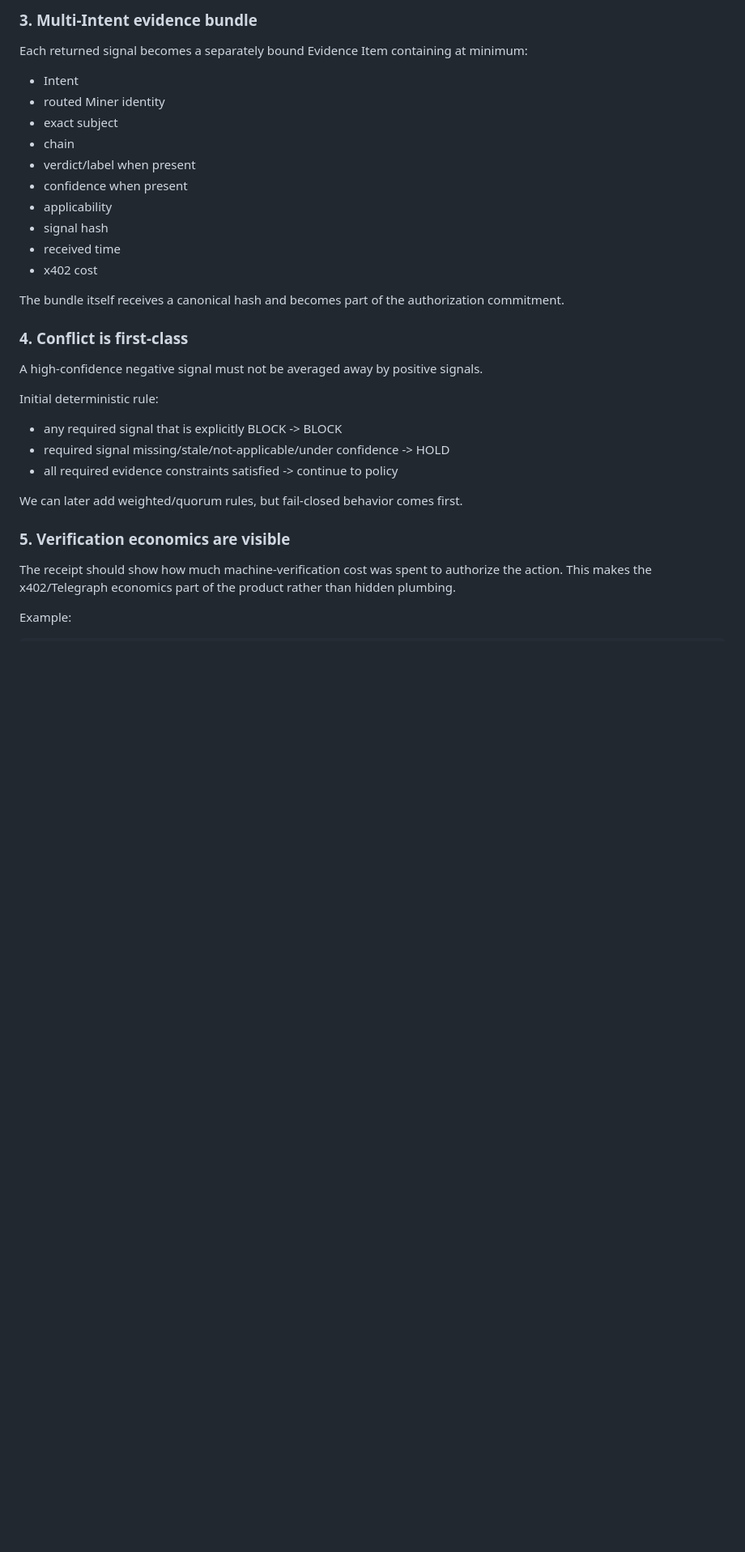
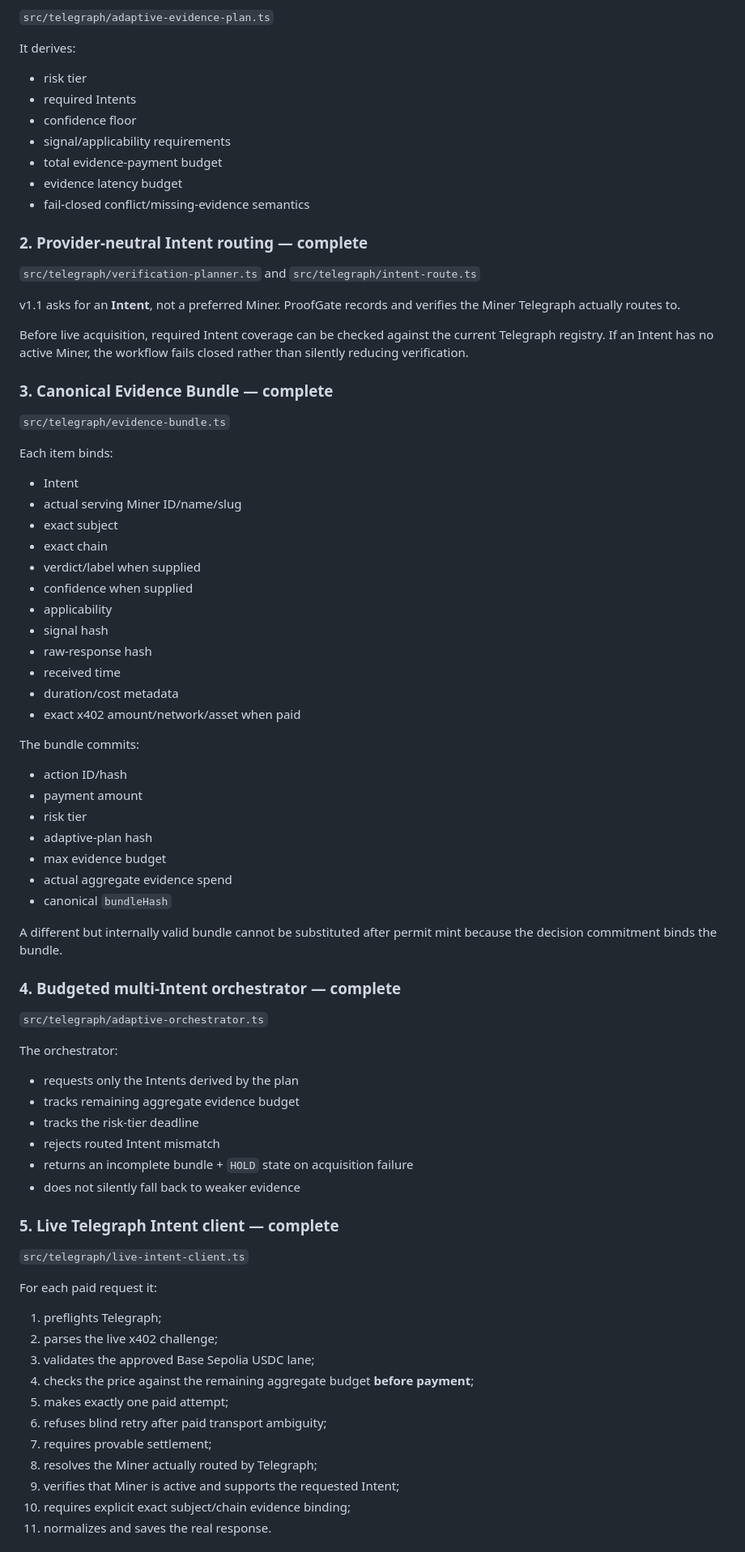
Before and after one commit to emmy16-glitch/auctorail, a Markdown page: docs/V1_1_COMPETITIVE_PLAN.md, the part around one of its changes. Shown at 81% size. Drawn GitHub-style; blank space fills up the shorter version.

Commit message:
docs: lock v1.1 adaptive implementation status

```diff
--- a/docs/V1_1_COMPETITIVE_PLAN.md
+++ b/docs/V1_1_COMPETITIVE_PLAN.md
@@ -62,32 +70,83 @@ v1.0 intentionally pinned the Refut on-chain-risk profile for the flagship polic
 
-### 3. Multi-Intent evidence bundle
-Each returned signal becomes a separately bound Evidence Item containing at minimum:
+`src/telegraph/adaptive-evidence-plan.ts`
+
+It derives:
+
+- risk tier
+- required Intents
+- confidence floor
+- signal/applicability requirements
+- total evidence-payment budget
+- evidence latency budget
+- fail-closed conflict/missing-evidence semantics
+
+### 2. Provider-neutral Intent routing — complete
+
+`src/telegraph/verification-planner.ts` and `src/telegraph/intent-route.ts`
+
+v1.1 asks for an **Intent**, not a preferred Miner. ProofGate records and verifies the Miner Telegraph actually routes to.
+
+Before live acquisition, required Intent coverage can be checked against the current Telegraph registry. If an Intent has no active Miner, the workflow fails closed rather than silently reducing verification.
+
+### 3. Canonical Evidence Bundle — complete
+
+`src/telegraph/evidence-bundle.ts`
+
+Each item binds:
 
 - Intent
-- routed Miner identity
+- actual serving Miner ID/name/slug
 - exact subject
-- chain
-- verdict/label when present
-- confidence when present
+- exact chain
+- verdict/label when supplied
+- confidence when supplied
 - applicability
 - signal hash
+- raw-response hash
 - received time
-- x402 cost
+- duration/cost metadata
+- exact x402 amount/network/asset when paid
 
-The bundle itself receives a canonical hash and becomes part of the authorization commitment.
+The bundle commits:
 
-### 4. Conflict is first-class
-A high-confidence negative signal must not be averaged away by positive signals.
+- action ID/hash
+- payment amount
+- risk tier
+- adaptive-plan hash
+- max evidence budget
+- actual aggregate evidence spend
+- canonical `bundleHash`
 
-Initial deterministic rule:
+A different but internally valid bundle cannot be substituted after permit mint because the decision commitment binds the bundle.
 
-- any required signal that is explicitly BLOCK -> BLOCK
-- required signal missing/stale/not-applicable/under confidence -> HOLD
-- all required evidence constraints satisfied -> continue to policy
+### 4. Budgeted multi-Intent orchestrator — complete
 
-We can later add weighted/quorum rules, but fail-closed behavior comes first.
+`src/telegraph/adaptive-orchestrator.ts`
 
-### 5. Verification economics are visible
-The receipt should show how much machine-verification cost was spent to authorize the action. This makes the x402/Telegraph economics part of the product rather than hidden plumbing.
+The orchestrator:
 
-Example:
+- requests only the Intents derived by the plan
+- tracks remaining aggregate evidence budget
+- tracks the risk-tier deadline
+- rejects routed Intent mismatch
+- returns an incomplete bundle + `HOLD` state on acquisition failure
+- does not silently fall back to weaker evidence
+
+### 5. Live Telegraph Intent client — complete
+
+`src/telegraph/live-intent-client.ts`
+
+For each paid request it:
+
+1. preflights Telegraph;
+2. parses the live x402 challenge;
+3. validates the approved Base Sepolia USDC lane;
+4. checks the price against the remaining aggregate budget **before payment**;
+5. makes exactly one paid attempt;
+6. refuses blind retry after paid transport ambiguity;
+7. requires provable settlement;
+8. resolves the Miner actually routed by Telegraph;
+9. verifies that Miner is active and supports the requested Intent;
+10. requires explicit exact subject/chain evidence binding;
+11. normalizes and saves the real response.
+
```
Also changed, not shown: other parts of docs/V1_1_COMPETITIVE_PLAN.md (+177 -77 lines).
